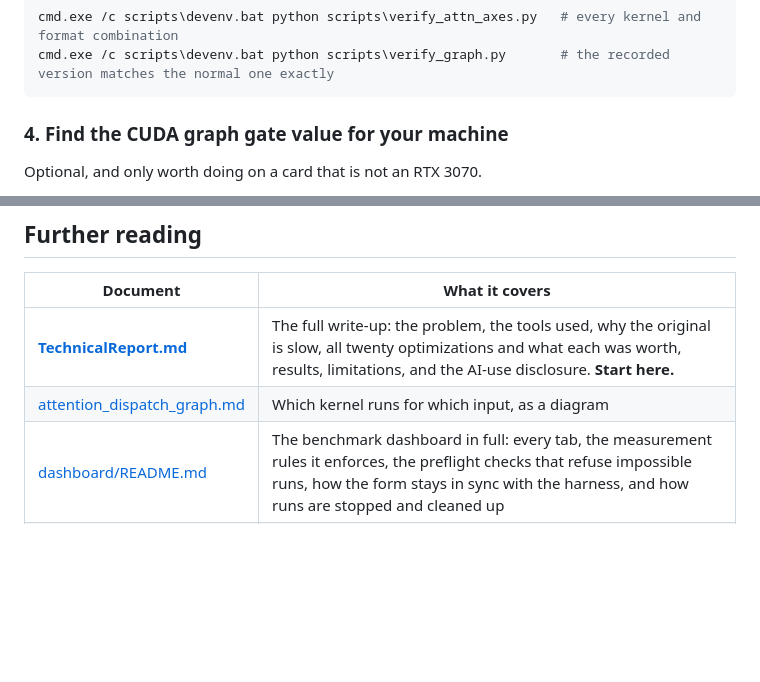
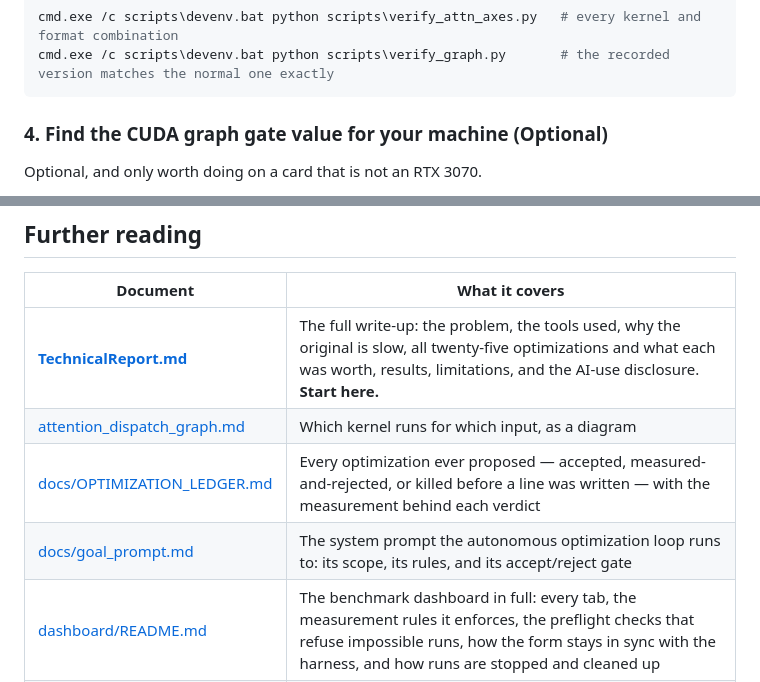
Before and after one commit to jazwinn/Distraction-OptimizedTransformerLayer, a Markdown page: README.md, 2 parts joined by grey strips. Drawn GitHub-style; blank space fills up the shorter version.

````diff
--- a/README.md
+++ b/README.md
@@ -246,7 +211,7 @@ cmd.exe /c scripts\devenv.bat python scripts\verify_attn_axes.py   # every kerne
 cmd.exe /c scripts\devenv.bat python scripts\verify_graph.py       # the recorded version matches the normal one exactly
 ```
 
-### 4. Find the CUDA graph gate value for your machine
+### 4. Find the CUDA graph gate value for your machine (Optional)
 
 Optional, and only worth doing on a card that is not an RTX 3070.
 
@@ -440,8 +405,10 @@ limits — faster.
 
 | Document | What it covers |
 | --- | --- |
-| **[TechnicalReport.md](TechnicalReport.md)** | The full write-up: the problem, the tools used, why the original is slow, all twenty optimizations and what each was worth, results, limitations, and the AI-use disclosure. **Start here.** |
+| **[TechnicalReport.md](TechnicalReport.md)** | The full write-up: the problem, the tools used, why the original is slow, all twenty-five optimizations and what each was worth, results, limitations, and the AI-use disclosure. **Start here.** |
 | [attention_dispatch_graph.md](attention_dispatch_graph.md) | Which kernel runs for which input, as a diagram |
+| [docs/OPTIMIZATION_LEDGER.md](docs/OPTIMIZATION_LEDGER.md) | Every optimization ever proposed — accepted, measured-and-rejected, or killed before a line was written — with the measurement behind each verdict |
+| [docs/goal_prompt.md](docs/goal_prompt.md) | The system prompt the autonomous optimization loop runs to: its scope, its rules, and its accept/reject gate |
 | [dashboard/README.md](dashboard/README.md) | The benchmark dashboard in full: every tab, the measurement rules it enforces, the preflight checks that refuse impossible runs, how the form stays in sync with the harness, and how runs are stopped and cleaned up |
 | [docs/Record.md](docs/Record.md) | The engineering record: every measurement in the order it was taken, including the ones that came back negative |
 | [csrc/TUNING.md](csrc/TUNING.md) | The measurements behind every tuned constant in the kernels |
````
Also changed, not shown: other parts of README.md (+63 -98 lines), TechnicalReport.md (+35 -33 lines), attention_dispatch_graph.md (+50 -6 lines).
